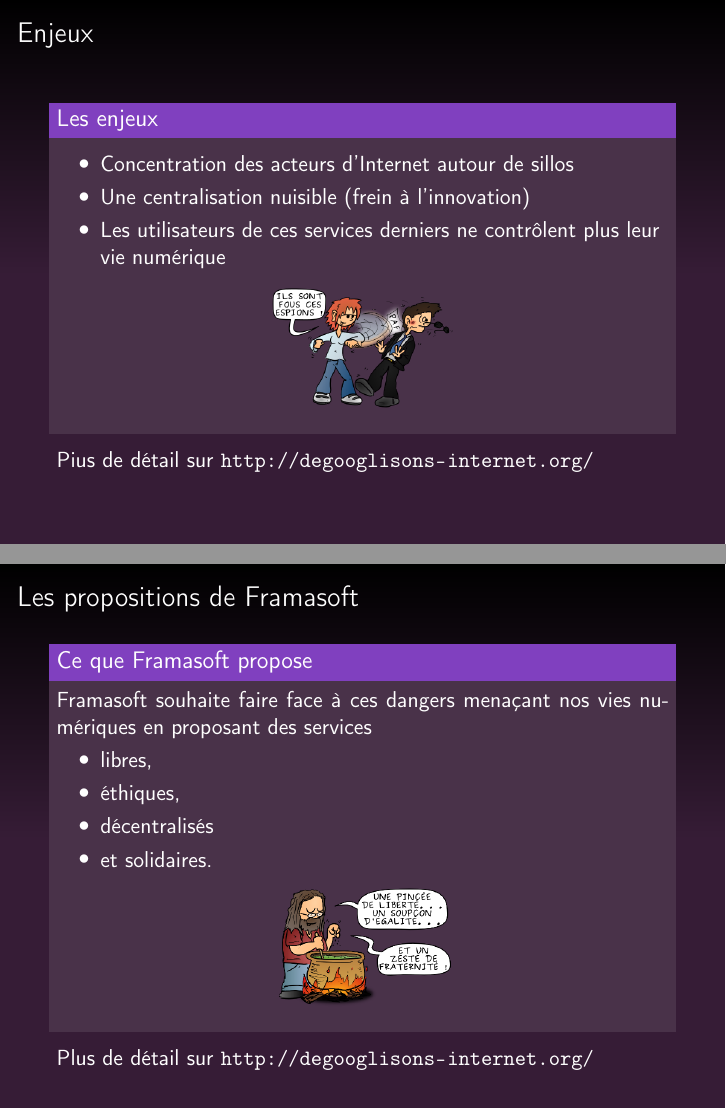
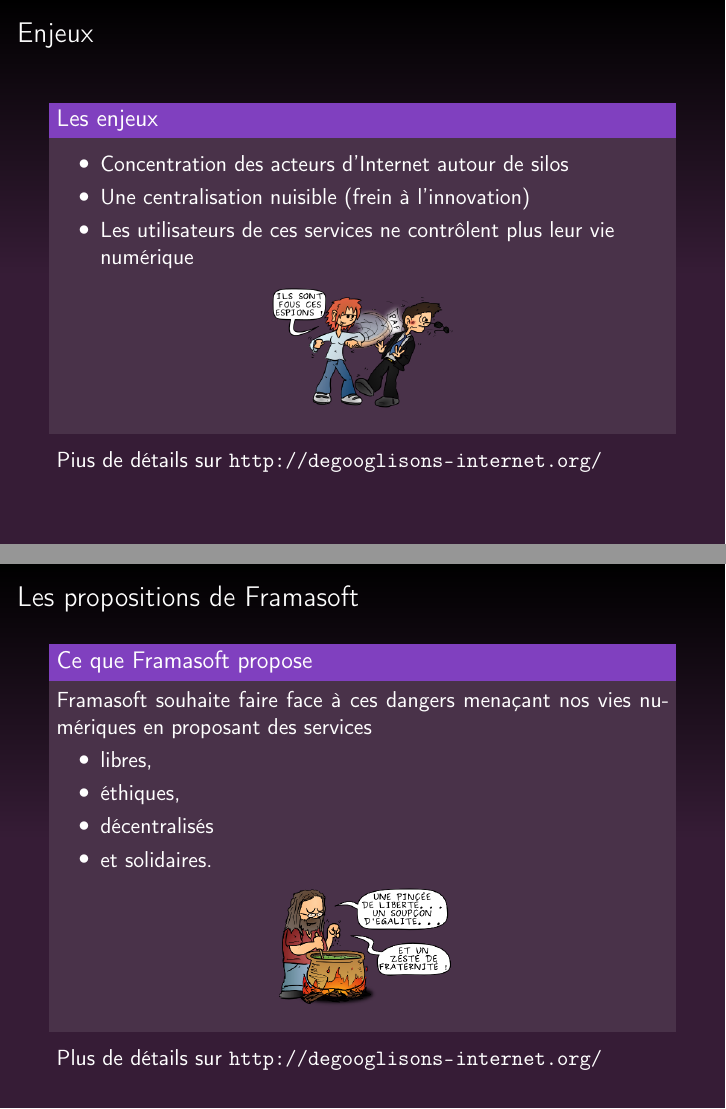
Before and after one commit to genma/Framasoft_et_la_Degooglisation, LaTeX slides (Genma_Framasoft_UP_mai2015.tex): pages 26 and 28 of 47, joined at a grey line. Compiled offline with pdfLaTeX.

Commit message:
Ortho et typo
Micro-modifs ortho-typographiques.

```diff
--- a/Genma_Framasoft_UP_mai2015.tex
+++ b/Genma_Framasoft_UP_mai2015.tex
@@ -82,16 +82,16 @@
 \begin{block}{Les enjeux}
 \justifying{
 \begin{itemize}
-\item Concentration des acteurs d’Internet autour de sillos
+\item Concentration des acteurs d’Internet autour de silos
 \item Une centralisation nuisible (frein à l'innovation)
-\item  Les utilisateurs de ces services derniers ne contrôlent plus leur vie numérique
+\item  Les utilisateurs de ces services ne contrôlent plus leur vie numérique
 \end{itemize}
 \begin{center}
 \includegraphics[scale=0.3]{./images/fight.png}
 \end{center}
 }
 \end{block}
-Pius de détail sur \url{http://degooglisons-internet.org/}
+Pius de détails sur \url{http://degooglisons-internet.org/}
 \end{frame}
 
 %------------------------------------------------
@@ -285,7 +285,7 @@
 \end{itemize}
 }
 \end{block}
-Plus de détail sur \url{http://www.framasoft.org}
+Plus de détails sur \url{http://www.framasoft.org}
 \end{frame}
 
 %------------------------------------------------
@@ -306,7 +306,7 @@
 \end{itemize}
 }
 \end{block}
-Plus de détail sur \url{http://www.framasoft.org}
+Plus de détails sur \url{http://www.framasoft.org}
 \end{frame}
 
 %----------------------------------------------------------------------------------------
@@ -346,7 +346,7 @@
 \\~\\L’association s’inscrit dans un contexte d’ouverture en encourageant les projets qui participeront à cet effort d’émancipation des « grands de l’Internet ».
 }
 \end{block}
-Plus de détail sur \url{http://degooglisons-internet.org/}
+Plus de détails sur \url{http://degooglisons-internet.org/}
 \end{frame}
 
 
@@ -357,16 +357,16 @@
 \begin{block}{Les enjeux}
 \justifying{
 \begin{itemize}
-\item Concentration des acteurs d’Internet autour de sillos
+\item Concentration des acteurs d’Internet autour de silos
 \item Une centralisation nuisible (frein à l'innovation)
-\item  Les utilisateurs de ces services derniers ne contrôlent plus leur vie numérique
+\item  Les utilisateurs de ces services ne contrôlent plus leur vie numérique
 \end{itemize}
 \begin{center}
 \includegraphics[scale=0.3]{./images/fight.png}
 \end{center}
 }
 \end{block}
-Pius de détail sur \url{http://degooglisons-internet.org/}
+Pius de détails sur \url{http://degooglisons-internet.org/}
 \end{frame}
 
 %------------------------------------------------
@@ -409,7 +409,7 @@
 \end{center}
 }
 \end{block}
-Plus de détail sur \url{http://degooglisons-internet.org/}
+Plus de détails sur \url{http://degooglisons-internet.org/}
 \end{frame}
 
 %------------------------------------------------
```
Also changed, not shown: Genma_Framasoft_UP_mai2015.tex (24 more changed lines).
